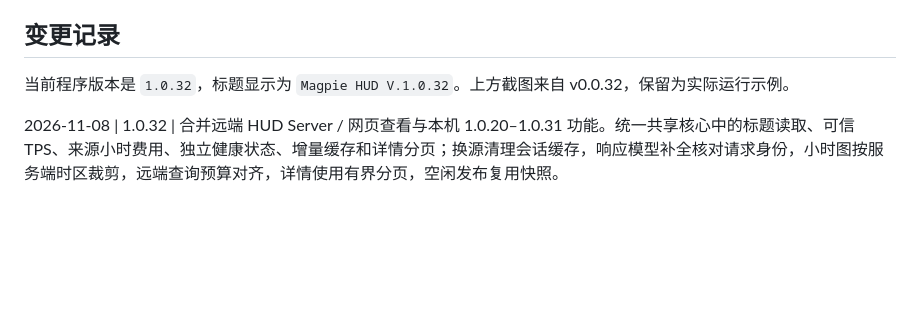
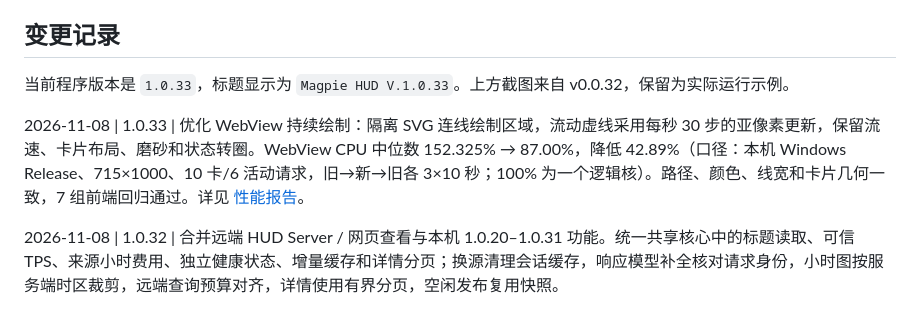
Before and after one commit to smallcat2333/magpie-hud, a Markdown page: README.md, the part around the change. Rendered like a GitHub page; blank space fills up the shorter version.

Commit message:
perf: 1.0.33 降低 WebView 连线持续绘制开销
隔离 SVG 连线绘制区域，以亚像素步进保留流速和现有布局。原生同场景 A/B/A 对照 WebView CPU 中位数降低 42.89%，前端 7 组回归通过。

Co-Authored-By: Claude Code <noreply@anthropic.com>

```diff
--- a/README.md
+++ b/README.md
@@ -137,7 +137,9 @@ python scripts/verify_routing_window.py
 
 ## 变更记录
 
-当前程序版本是 `1.0.32`，标题显示为 `Magpie HUD V.1.0.32`。上方截图来自 v0.0.32，保留为实际运行示例。
+当前程序版本是 `1.0.33`，标题显示为 `Magpie HUD V.1.0.33`。上方截图来自 v0.0.32，保留为实际运行示例。
+
+2026-11-08 | 1.0.33 | 优化 WebView 持续绘制：隔离 SVG 连线绘制区域，流动虚线采用每秒 30 步的亚像素更新，保留流速、卡片布局、磨砂和状态转圈。WebView CPU 中位数 152.325% → 87.00%，降低 42.89%（口径：本机 Windows Release、715×1000、10 卡/6 活动请求，旧→新→旧各 3×10 秒；100% 为一个逻辑核）。路径、颜色、线宽和卡片几何一致，7 组前端回归通过。详见 [性能报告](docs/perf/Perf_261108_1_webview-rendering.md)。
 
 2026-11-08 | 1.0.32 | 合并远端 HUD Server / 网页查看与本机 1.0.20–1.0.31 功能。统一共享核心中的标题读取、可信 TPS、来源小时费用、独立健康状态、增量缓存和详情分页；换源清理会话缓存，响应模型补全核对请求身份，小时图按服务端时区裁剪，远端查询预算对齐，详情使用有界分页，空闲发布复用快照。
 
```
Also changed, not shown: docs/perf/Perf_261108_1_webview-rendering.md (added, +61 -0 lines), docs/perf/img/webview-cpu-261108.png (added), 8 other files.
